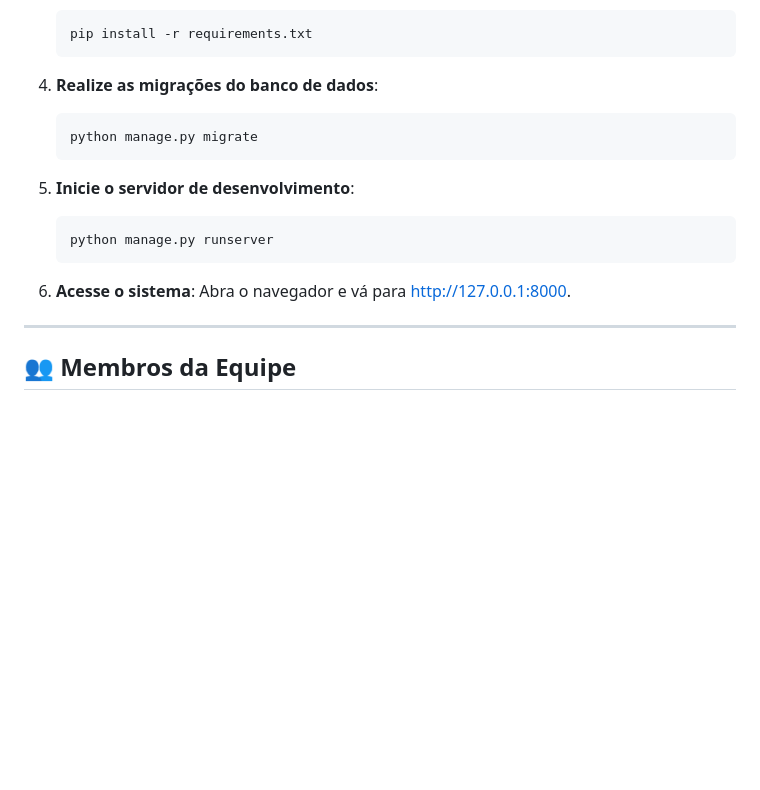
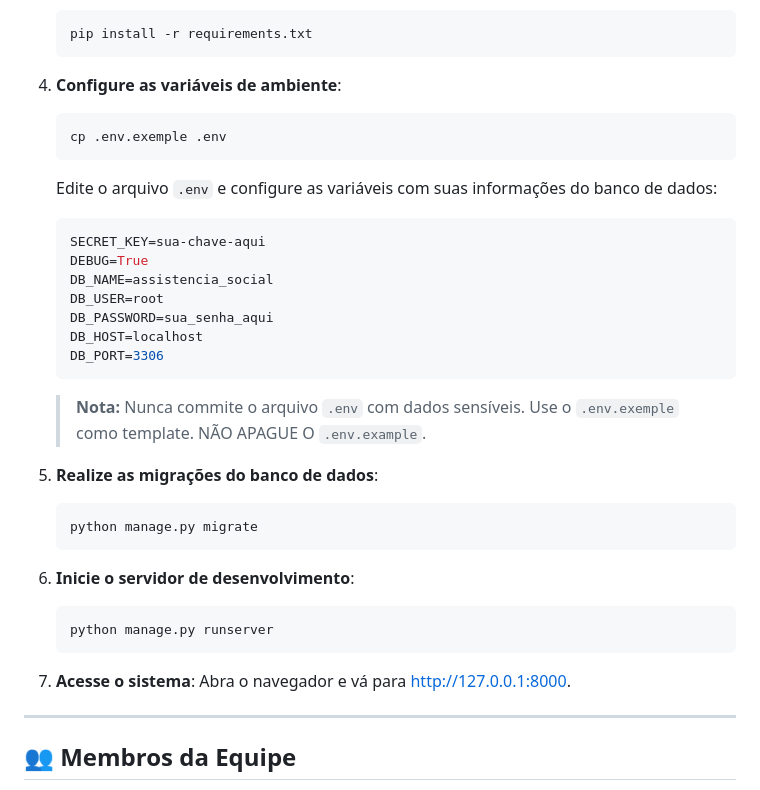
Before and after one commit to wfabi0/assistencia-social, a Markdown page: README.md, the part around the change. GitHub-like rendering; blank space fills up the shorter version.

Commit message:
atualiza instruções de configuração no README para incluir variáveis de ambiente

````diff
--- a/README.md
+++ b/README.md
@@ -36,19 +36,39 @@ Siga os passos abaixo para configurar o ambiente de desenvolvimento:
    pip install -r requirements.txt
    ```
 
-4. **Realize as migrações do banco de dados**:
+4. **Configure as variáveis de ambiente**:
+
+   ```bash
+   cp .env.exemple .env
+   ```
+
+   Edite o arquivo `.env` e configure as variáveis com suas informações do banco de dados:
+
+   ```env
+   SECRET_KEY=sua-chave-aqui
+   DEBUG=True
+   DB_NAME=assistencia_social
+   DB_USER=root
+   DB_PASSWORD=sua_senha_aqui
+   DB_HOST=localhost
+   DB_PORT=3306
+   ```
+
+   > **Nota:** Nunca commite o arquivo `.env` com dados sensíveis. Use o `.env.exemple` como template. NÃO APAGUE O `.env.example`.
+
+5. **Realize as migrações do banco de dados**:
 
    ```bash
    python manage.py migrate
    ```
 
-5. **Inicie o servidor de desenvolvimento**:
+6. **Inicie o servidor de desenvolvimento**:
 
    ```bash
    python manage.py runserver
    ```
 
-6. **Acesse o sistema**:
+7. **Acesse o sistema**:
    Abra o navegador e vá para http://127.0.0.1:8000.
 
 ---
````
